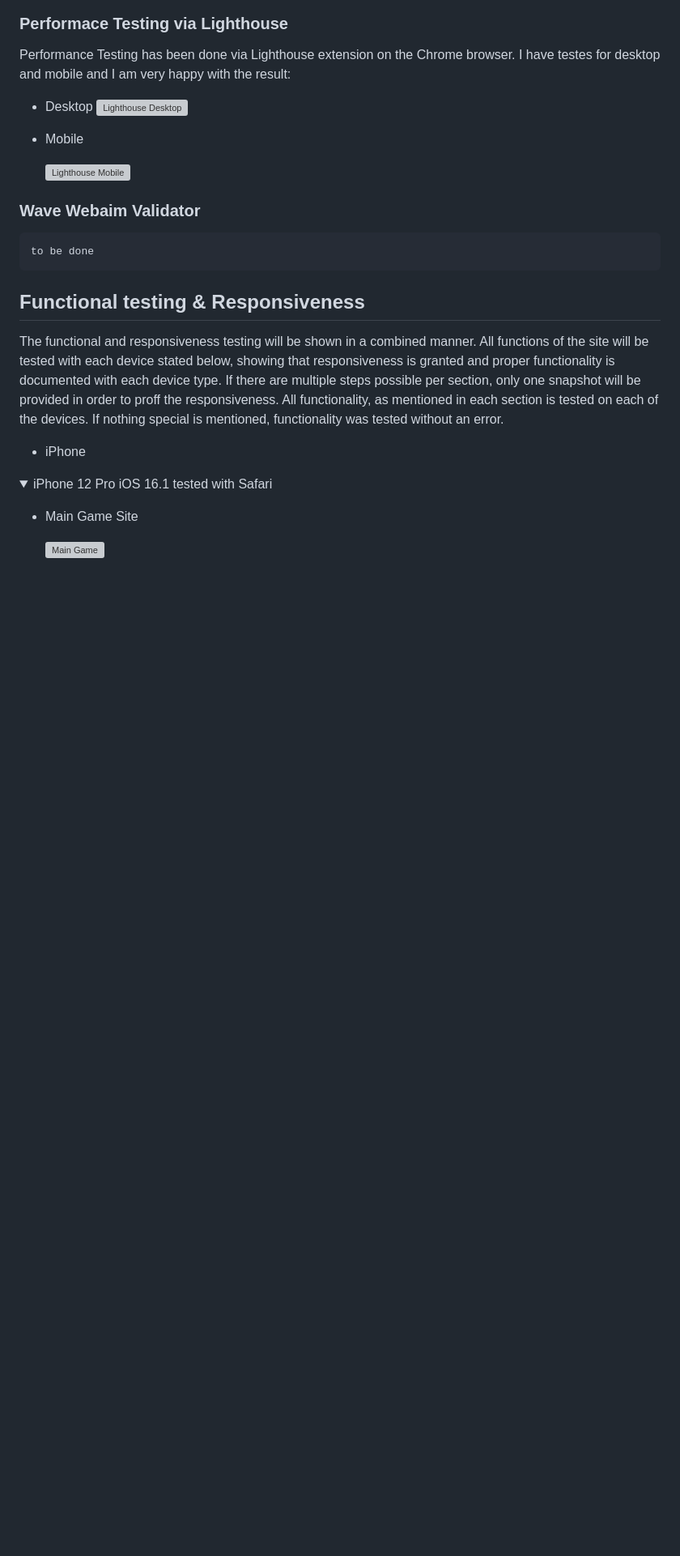
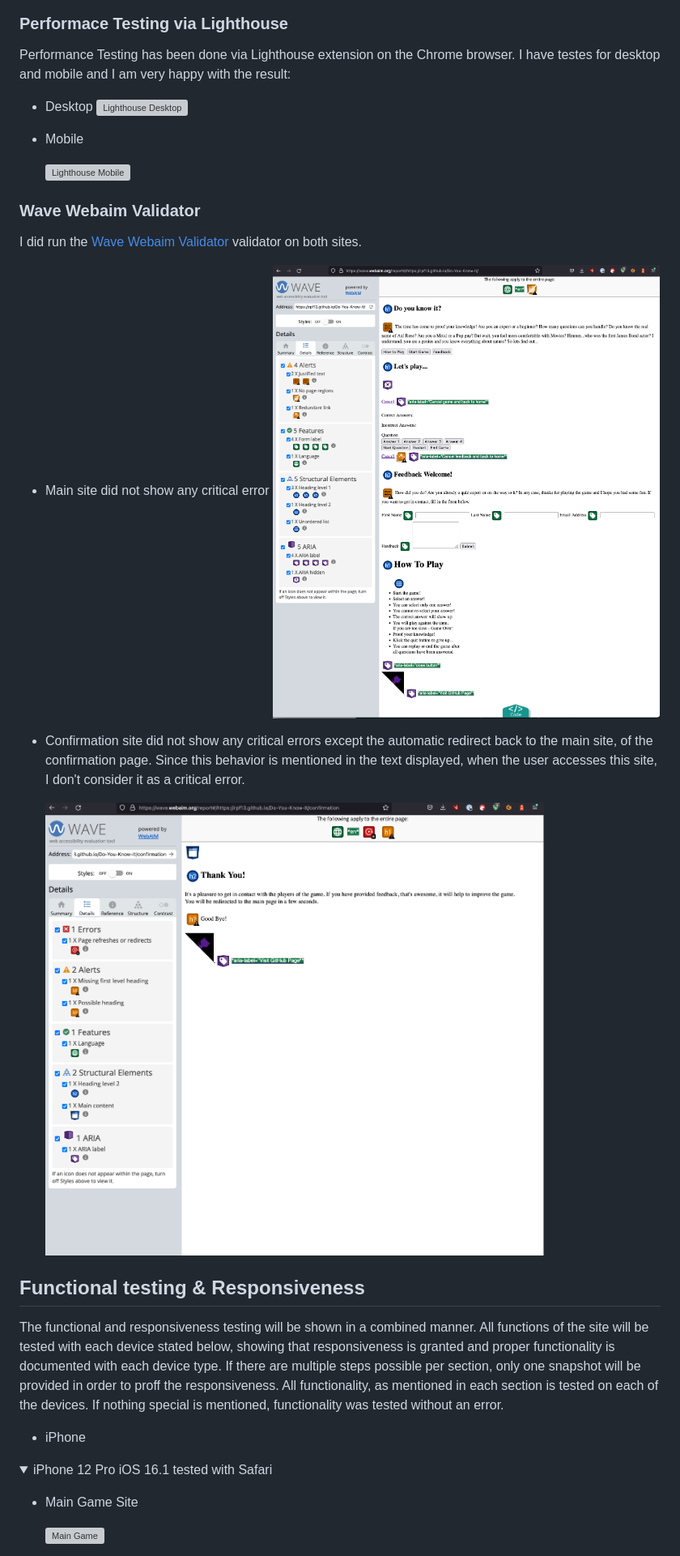
Before and after one commit to rpf13/Do-You-Know-It, a Markdown page: TESTING.md, the part around the change printed below. Shown: that part at 81% size. Rendered like a GitHub page; pictures changed too: docs/testing/wave_webaim_checker_confirmation.png (added), docs/testing/wave_webaim_checker_main.png (added); folded sections open; blank space fills up the shorter version; grey boxes are pictures that could not be loaded.

Commit message:
docs: Add wave webaim results to testing.md

```diff
--- a/TESTING.md
+++ b/TESTING.md
@@ -89,7 +85,14 @@ Performance Testing has been done via Lighthouse extension on the Chrome browser
     ![Lighthouse Mobile](docs/testing/lighthouse_mobile.png)
 
 ### Wave Webaim Validator
-    to be done
+I did run the [Wave Webaim Validator](https://wave.webaim.org/) validator on both sites.
+
+- Main site did not show any critical error
+    ![Wave Webaim Main Site](docs/testing/wave_webaim_checker_main.png)
+
+- Confirmation site did not show any critical errors except the automatic redirect back to the main site, of the confirmation page. Since this behavior is mentioned in the text displayed, when the user accesses this site, I don't consider it as a critical error.
+
+    ![Wave Webaim Confirmation Site](docs/testing/wave_webaim_checker_confirmation.png)
 
 ## Functional testing & Responsiveness
 The functional and responsiveness testing will be shown in a combined manner. All functions of the site will be tested with each device stated below, showing that responsiveness is granted and proper functionality is documented with each device type.
```
Also changed, not shown: other parts of TESTING.md (+0 -4 lines).
